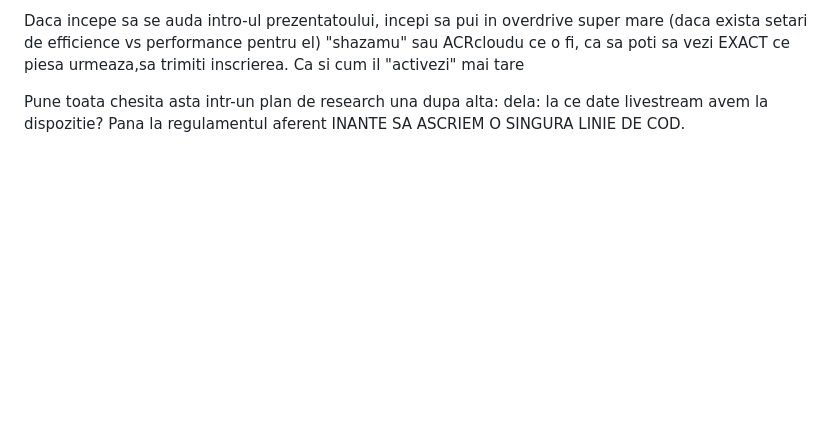
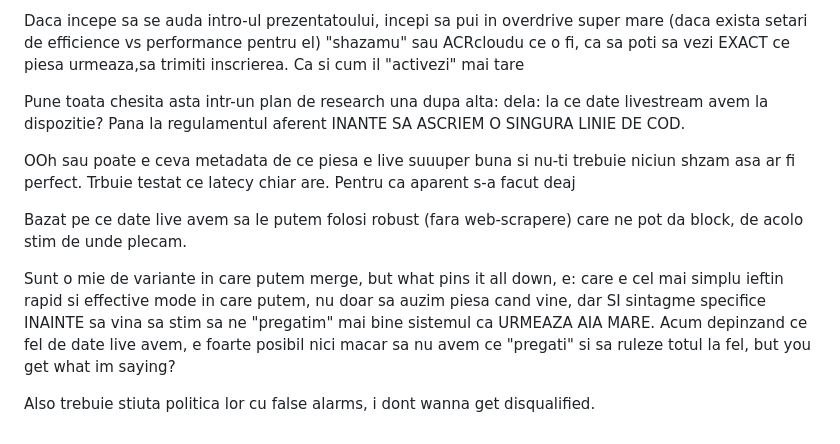
Before and after one commit to viktorashi/follow-pro-fm, a Markdown page: notes/idee-overall.md, the part around the change. GitHub-like rendering; blank space fills up the shorter version.

Commit message:
more detual

```diff
--- a/notes/idee-overall.md
+++ b/notes/idee-overall.md
@@ -43,3 +43,11 @@ Daca incepe sa se auda intro-ul prezentatoului, incepi sa pui in overdrive super
 
 Pune toata chesita asta intr-un plan de research una dupa alta: dela: la ce date livestream avem la dispozitie?
 Pana la regulamentul aferent INANTE SA ASCRIEM O SINGURA LINIE DE COD.
+
+OOh sau poate e ceva metadata de ce piesa e live suuuper buna si nu-ti trebuie niciun shzam asa ar fi perfect. Trbuie testat ce latecy chiar are. Pentru ca aparent s-a facut deaj
+
+Bazat pe ce date live avem sa le putem folosi robust (fara web-scrapere) care ne pot da block, de acolo stim de unde plecam.
+
+Sunt o mie de variante in care putem merge, but what pins it all down, e: care e cel mai simplu ieftin rapid si effective mode in care putem, nu doar sa auzim piesa cand vine, dar SI sintagme specifice INAINTE sa vina sa stim sa ne "pregatim" mai bine sistemul ca URMEAZA AIA MARE. Acum depinzand ce fel de date live avem, e foarte posibil nici macar sa nu avem ce "pregati" si sa ruleze totul la fel, but you get what im saying?
+
+Also trebuie stiuta politica lor cu false alarms, i dont wanna get disqualified.
```
